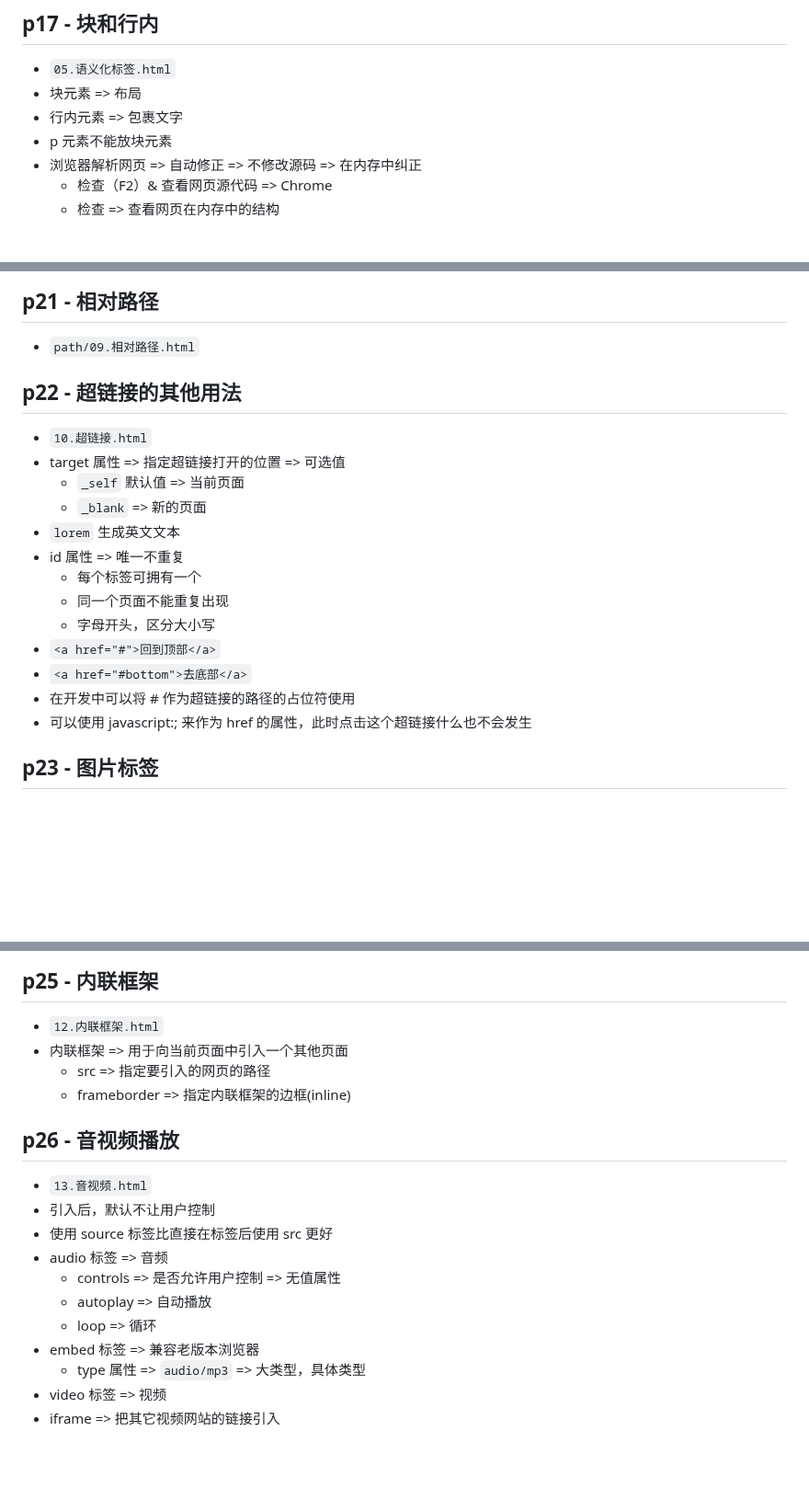
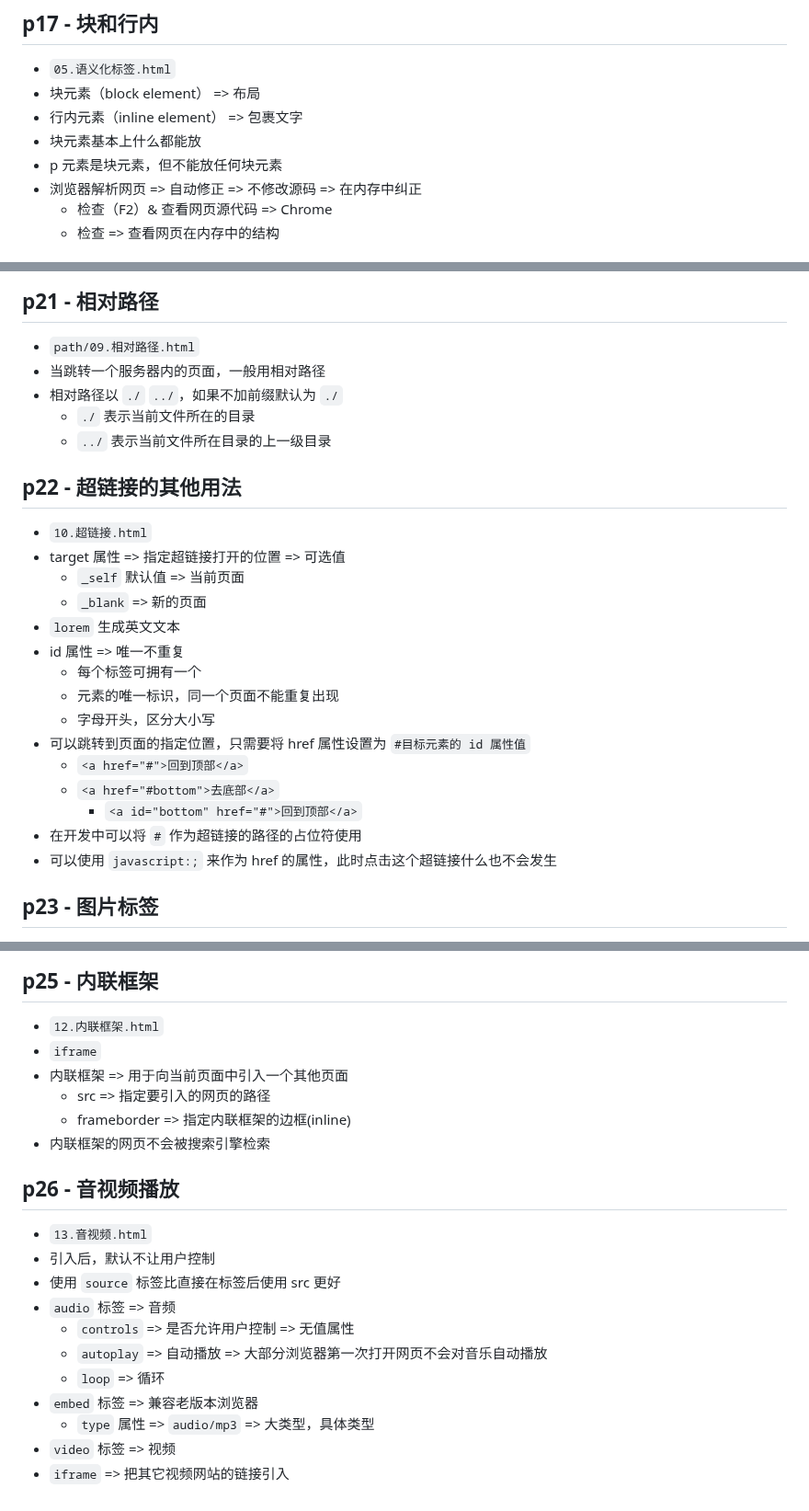
Before and after one commit to geometryolife/web-atguigu, a Markdown page: chapter01_introduce/README.md, 3 parts joined by grey strips. Shown at 92% size. Rendered like a GitHub page; blank space fills up the shorter version.

Commit message:
update readme p17 ~ p26

```diff
--- a/chapter01_introduce/README.md
+++ b/chapter01_introduce/README.md
@@ -195,9 +195,10 @@
 ## p17 - 块和行内
 
 - `05.语义化标签.html`
-- 块元素 => 布局
-- 行内元素 => 包裹文字
-- p 元素不能放块元素
+- 块元素（block element） => 布局
+- 行内元素（inline element） => 包裹文字
+- 块元素基本上什么都能放
+- p 元素是块元素，但不能放任何块元素
 - 浏览器解析网页 => 自动修正 => 不修改源码 => 在内存中纠正
   - 检查（F2）& 查看网页源代码 => Chrome
   - 检查 => 查看网页在内存中的结构
@@ -240,6 +242,10 @@
 ## p21 - 相对路径
 
 - `path/09.相对路径.html`
+- 当跳转一个服务器内的页面，一般用相对路径
+- 相对路径以 `./` `../`，如果不加前缀默认为 `./`
+  - `./` 表示当前文件所在的目录
+  - `../` 表示当前文件所在目录的上一级目录
 
 ## p22 - 超链接的其他用法
 
@@ -250,12 +256,14 @@
 - `lorem` 生成英文文本
 - id 属性 => 唯一不重复
   - 每个标签可拥有一个
-  - 同一个页面不能重复出现
+  - 元素的唯一标识，同一个页面不能重复出现
   - 字母开头，区分大小写
-- `<a href="#">回到顶部</a>`
-- `<a href="#bottom">去底部</a>`
-- 在开发中可以将 # 作为超链接的路径的占位符使用
-- 可以使用 javascript:; 来作为 href 的属性，此时点击这个超链接什么也不会发生
+- 可以跳转到页面的指定位置，只需要将 href 属性设置为 `#目标元素的 id 属性值`
+  - `<a href="#">回到顶部</a>`
+  - `<a href="#bottom">去底部</a>`
+    - `<a id="bottom" href="#">回到顶部</a>`
+- 在开发中可以将 `#` 作为超链接的路径的占位符使用
+- 可以使用 `javascript:;` 来作为 href 的属性，此时点击这个超链接什么也不会发生
 
 ## p23 - 图片标签
 
@@ -295,20 +303,22 @@
 ## p25 - 内联框架
 
 - `12.内联框架.html`
+- `iframe`
 - 内联框架 => 用于向当前页面中引入一个其他页面
   - src => 指定要引入的网页的路径
   - frameborder => 指定内联框架的边框(inline)
+- 内联框架的网页不会被搜索引擎检索
 
 ## p26 - 音视频播放
 
 - `13.音视频.html`
 - 引入后，默认不让用户控制
-- 使用 source 标签比直接在标签后使用 src 更好
-- audio 标签 => 音频
-  - controls => 是否允许用户控制 => 无值属性
-  - autoplay => 自动播放
-  - loop => 循环
-- embed 标签 => 兼容老版本浏览器
-  - type 属性 => `audio/mp3` => 大类型，具体类型
-- video 标签 => 视频
-- iframe => 把其它视频网站的链接引入
+- 使用 `source` 标签比直接在标签后使用 src 更好
+- `audio` 标签 => 音频
+  - `controls` => 是否允许用户控制 => 无值属性
+  - `autoplay` => 自动播放 => 大部分浏览器第一次打开网页不会对音乐自动播放
+  - `loop` => 循环
+- `embed` 标签 => 兼容老版本浏览器
+  - `type` 属性 => `audio/mp3` => 大类型，具体类型
+- `video` 标签 => 视频
+- `iframe` => 把其它视频网站的链接引入
```
Also changed, not shown: other parts of chapter01_introduce/README.md (+2 -1 lines).
